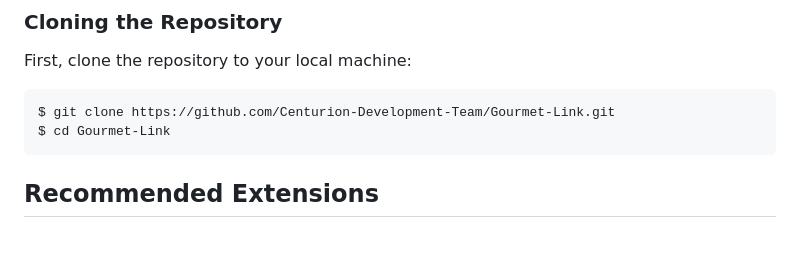
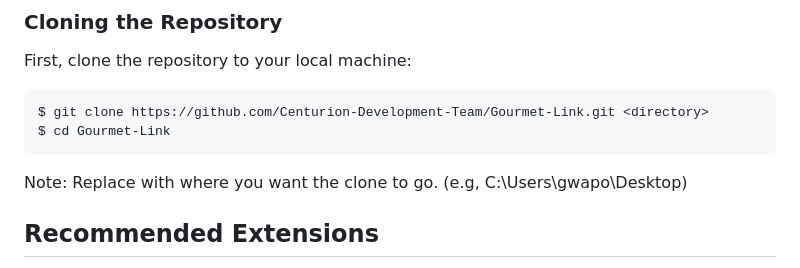
Before and after one commit to negative-jpeg/gourmet-link-v1, a Markdown page: README.md, the part around the change. Rendered like a GitHub page; blank space fills up the shorter version.

Commit message:
Update README.md
Additional clarifications for cloning.

````diff
--- a/README.md
+++ b/README.md
@@ -25,9 +25,10 @@ Make sure you have the following tools installed on your system:
 ### Cloning the Repository
 First, clone the repository to your local machine:
 ```sh
-$ git clone https://github.com/Centurion-Development-Team/Gourmet-Link.git
+$ git clone https://github.com/Centurion-Development-Team/Gourmet-Link.git <directory>
 $ cd Gourmet-Link
 ```
+Note: Replace <directory> with where you want the clone to go. (e.g, C:\Users\gwapo\Desktop)
 
 ## Recommended Extensions
 To enhance your development experience, we recommend installing the following Visual Studio Code extensions:
````
